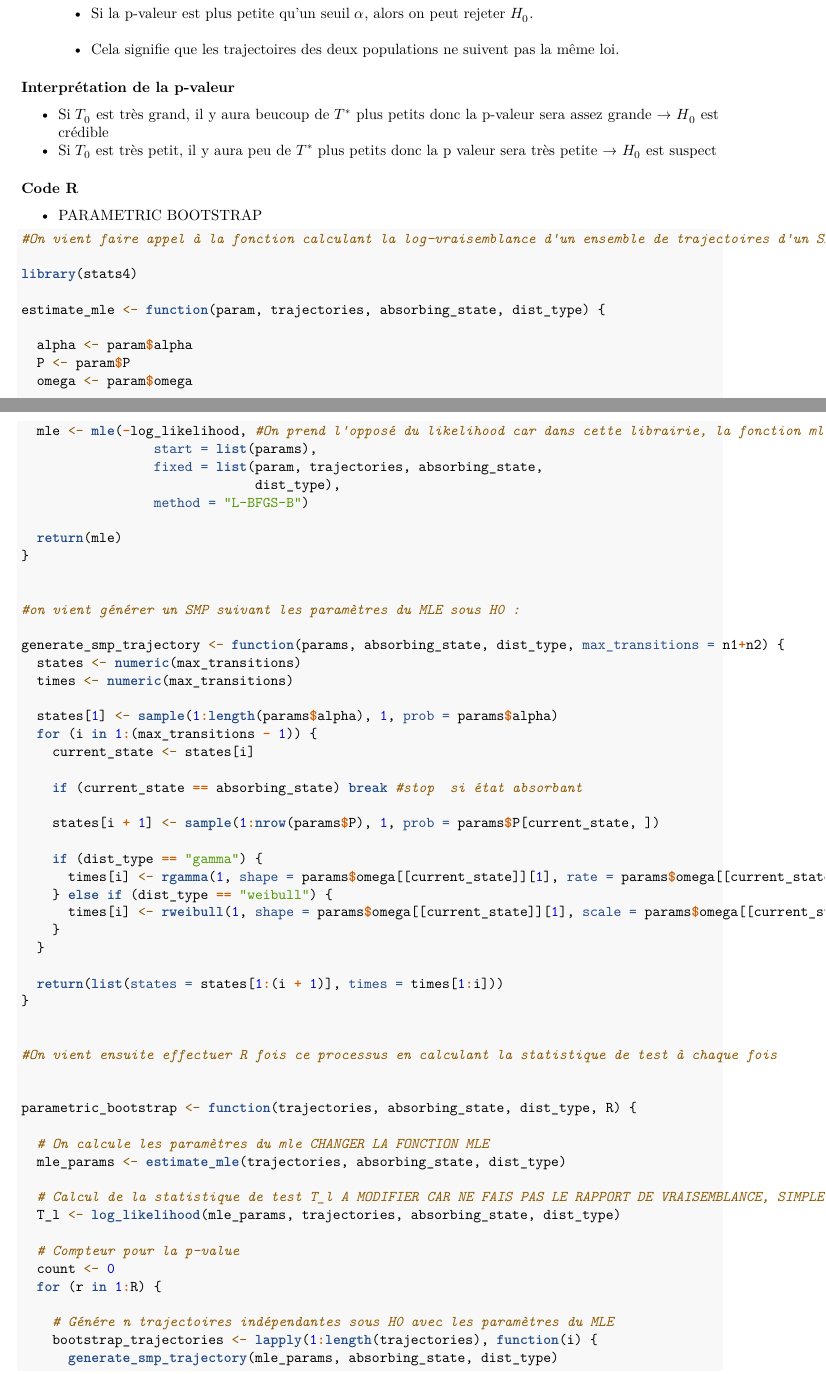
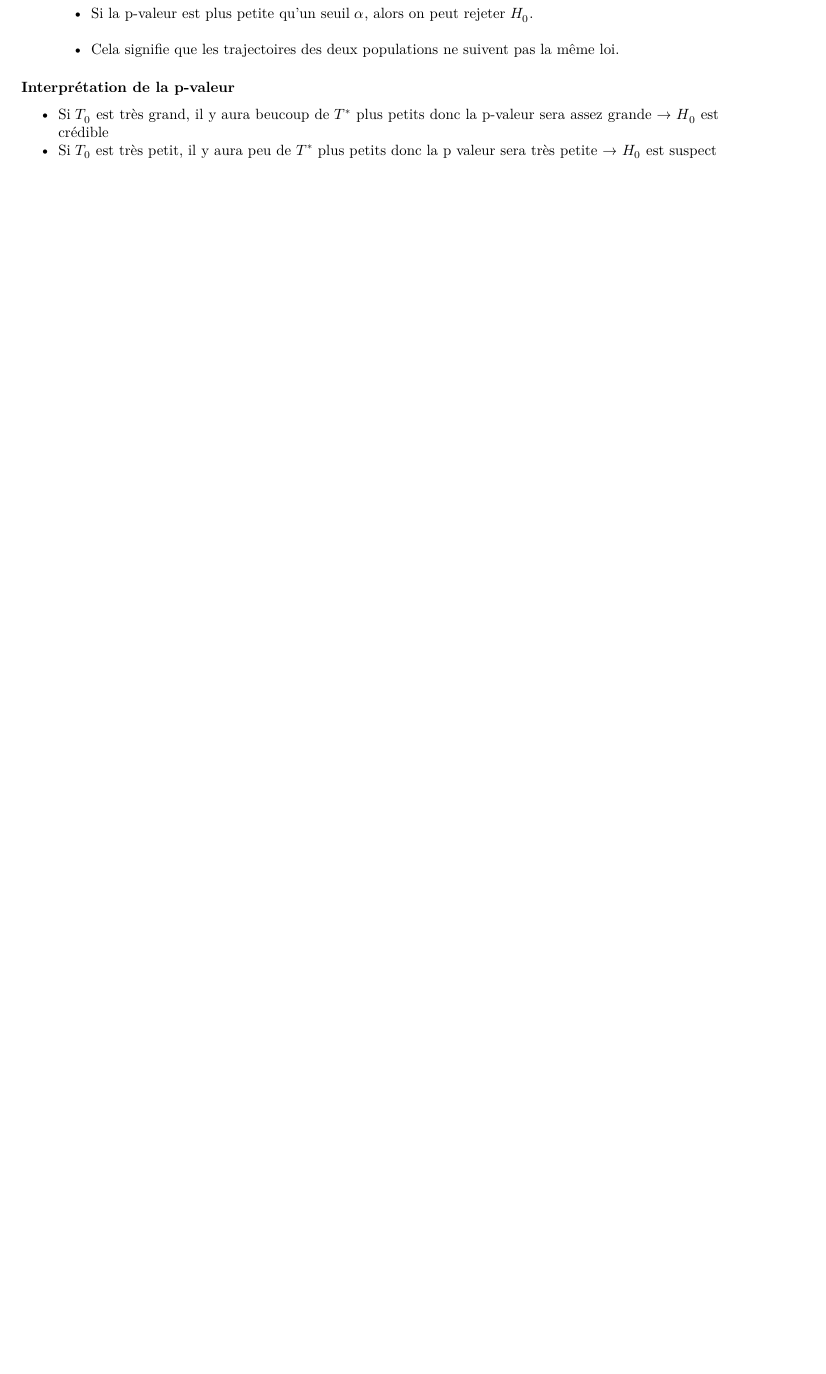
Before and after one commit to paulrgs21/Memoire_M1, an R Markdown document (Main_doc.Rmd): two parts of pages 8 and 9 of 11 before the commit and part of page 8 of 9 after it, the two joined at a grey line, cut so that both start at the same text, the shorter picture padded with empty space. Rendered offline with R 4.5, knitr and Pandoc, then LaTeX, with nearby package versions; both versions are drawn in the output format of the newer one.

Commit message:
suppression de codes vieux comme le monde

````diff
--- a/Main_doc.Rmd
+++ b/Main_doc.Rmd
@@ -3,14 +3,14 @@ title: "Master's Thesis"
 author: "Paul Rongieras, Valentin Rivet, Raphaël Capranico"
 date: "2025-01-20"
 output:
+  pdf_document:
+    toc: true
+    toc_depth: 3
+    latex_engine: xelatex
   html_document:
     toc: true
     toc_depth: '3'
     df_print: paged
-  pdf_document:
-    toc: true
-    toc_depth: 3
-    latex_engine: xelatex
 subtitle: >
   C. Frascola et al., 2022.
   Based on the article: "Two-Sample Tests for Semi-Markov Processes with
@@ -333,71 +333,3 @@ Nous cherchons à comparer deux SMP (Semi Markov Process) et à tester s'ils sui
 - Si $T_0$ est très petit, il y aura peu de $T^*$ plus petits donc la p valeur sera très petite → $H_0$ est suspect
 
 
-#### Code R
-
-- PARAMETRIC BOOTSTRAP
-
-```{r}
-#On vient faire appel à la fonction calculant la log-vraisemblance d'un ensemble de trajectoires d'un SMP
-
-library(stats4)
-
-estimate_mle <- function(param, trajectories, absorbing_state, dist_type) {
-
-  alpha <- param$alpha
-  P <- param$P
-  omega <- param$omega
-
-  mle <- mle(-log_likelihood, #On prend l'opposé du likelihood car dans cette librairie, la fonction mle minimise
-                 start = list(params),
-                 fixed = list(param, trajectories, absorbing_state,
-                              dist_type),
-                 method = "L-BFGS-B")
-
-  return(mle)
-}
-
-
-#on vient générer un SMP suivant les paramètres du MLE sous H0 :
-
-generate_smp_trajectory <- function(params, absorbing_state, dist_type, max_transitions = n1+n2) {
-  states <- numeric(max_transitions)
-  times <- numeric(max_transitions)
-
-  states[1] <- sample(1:length(params$alpha), 1, prob = params$alpha)
-  for (i in 1:(max_transitions - 1)) {
-    current_state <- states[i]
-
-    if (current_state == absorbing_state) break #stop  si état absorbant
-
-    states[i + 1] <- sample(1:nrow(params$P), 1, prob = params$P[current_state, ])
-
-    if (dist_type == "gamma") {
-      times[i] <- rgamma(1, shape = params$omega[[current_state]][1], rate = params$omega[[current_state]][2])
-    } else if (dist_type == "weibull") {
-      times[i] <- rweibull(1, shape = params$omega[[current_state]][1], scale = params$omega[[current_state]][2])
-    }
-  }
-
-  return(list(states = states[1:(i + 1)], times = times[1:i]))
-}
-
-
-#On vient ensuite effectuer R fois ce processus en calculant la statistique de test à chaque fois
-
-
-parametric_bootstrap <- function(trajectories, absorbing_state, dist_type, R) {
-
-  # On calcule les paramètres du mle CHANGER LA FONCTION MLE
-  mle_params <- estimate_mle(trajectories, absorbing_state, dist_type)
-
-  # Calcul de la statistique de test T_l A MODIFIER CAR NE FAIS PAS LE RAPPORT DE VRAISEMBLANCE, SIMPLE CALCUL SOUS H0 ICI + Y A T-IL BESOIN DES MLE_PARAMS POUR T_l
-  T_l <- log_likelihood(mle_params, trajectories, absorbing_state, dist_type)
-
-  # Compteur pour la p-value
-  count <- 0
-  for (r in 1:R) {
-
-    # Génére n trajectoires indépendantes sous H0 avec les paramètres du MLE
-    bootstrap_trajectories <- lapply(1:length(trajectories), function(i) {
-      generate_smp_trajectory(mle_params, absorbing_state, dist_type)
````
Also changed, not shown: Main_doc.Rmd (41 more changed lines).
